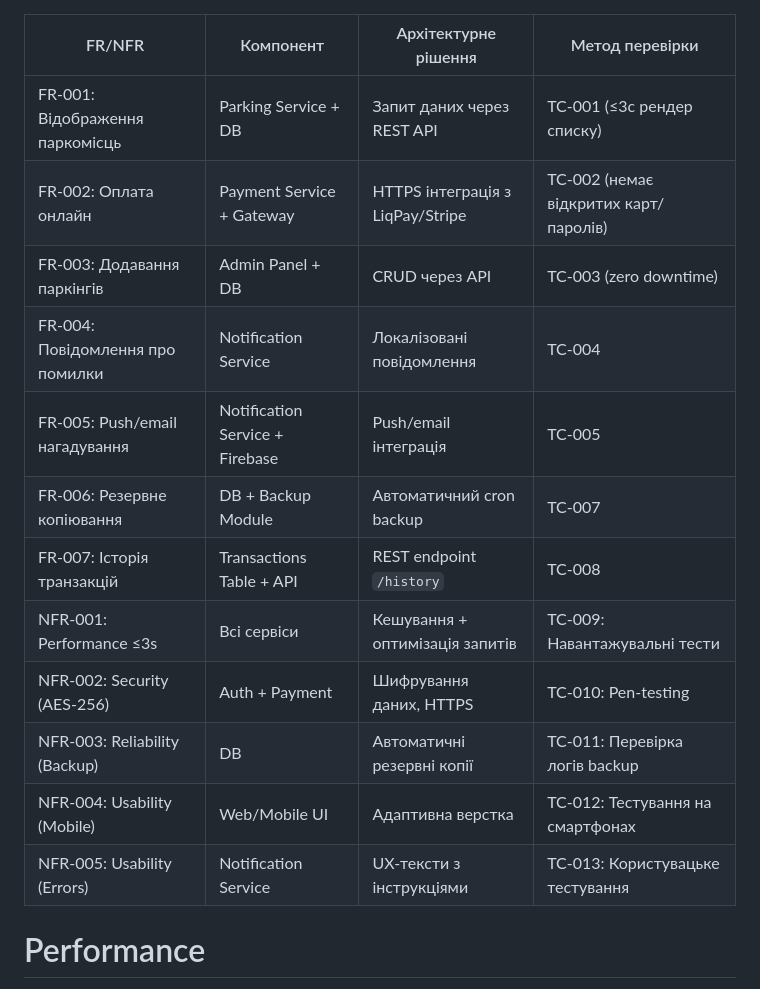
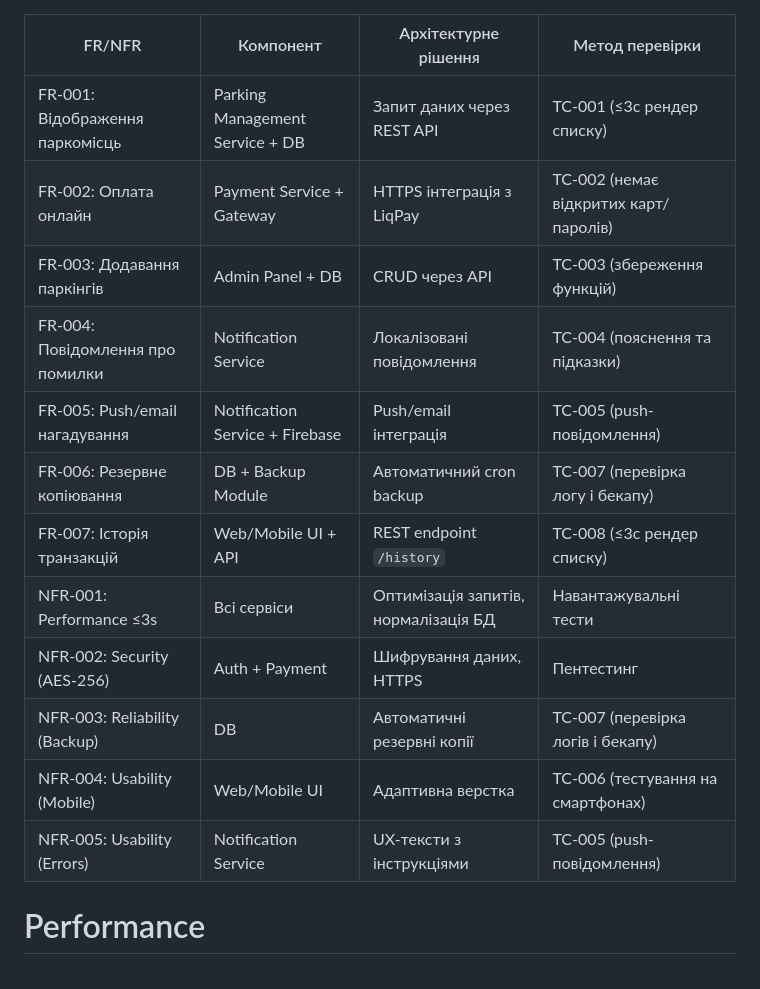
Before and after one commit to ukma-cs-ssdm-2025/team-bottleneck, a Markdown page: docs/architecture/traceability-matrix.md, the part around the change. Rendered like a GitHub page.

```diff
--- a/docs/architecture/traceability-matrix.md
+++ b/docs/architecture/traceability-matrix.md
@@ -1,17 +1,17 @@
 | FR/NFR                           | Компонент                       | Архітектурне рішення             | Метод перевірки                       |
 | -------------------------------- | ------------------------------- | -------------------------------- | ------------------------------------- |
-| FR-001: Відображення паркомісць  | Parking Service + DB            | Запит даних через REST API       | TC-001 (≤3с рендер списку)            |
-| FR-002: Оплата онлайн            | Payment Service + Gateway       | HTTPS інтеграція з LiqPay/Stripe | TC-002 (немає відкритих карт/паролів) |
-| FR-003: Додавання паркінгів      | Admin Panel + DB                | CRUD через API                   | TC-003 (zero downtime)                |
-| FR-004: Повідомлення про помилки | Notification Service            | Локалізовані повідомлення        | TC-004                                |
-| FR-005: Push/email нагадування   | Notification Service + Firebase | Push/email інтеграція            | TC-005                                |
-| FR-006: Резервне копіювання      | DB + Backup Module              | Автоматичний cron backup         | TC-007                                |
-| FR-007: Історія транзакцій       | Transactions Table + API        | REST endpoint `/history`         | TC-008                                |
-| NFR-001: Performance ≤3s         | Всі сервіси                     | Кешування + оптимізація запитів  | TC-009: Навантажувальні тести         |
-| NFR-002: Security (AES-256)      | Auth + Payment                  | Шифрування даних, HTTPS          | TC-010: Pen-testing                   |
-| NFR-003: Reliability (Backup)    | DB                              | Автоматичні резервні копії       | TC-011: Перевірка логів backup        |
-| NFR-004: Usability (Mobile)      | Web/Mobile UI                   | Адаптивна верстка                | TC-012: Тестування на смартфонах      |
-| NFR-005: Usability (Errors)      | Notification Service            | UX-тексти з інструкціями         | TC-013: Користувацьке тестування      |
+| FR-001: Відображення паркомісць  | Parking Management Service + DB | Запит даних через REST API       | TC-001 (≤3с рендер списку)            |
+| FR-002: Оплата онлайн            | Payment Service + Gateway       | HTTPS інтеграція з LiqPay        | TC-002 (немає відкритих карт/паролів) |
+| FR-003: Додавання паркінгів      | Admin Panel + DB                | CRUD через API                   | TC-003 (збереження функцій)           |
+| FR-004: Повідомлення про помилки | Notification Service            | Локалізовані повідомлення        | TC-004 (пояснення та підказки)        |
+| FR-005: Push/email нагадування   | Notification Service + Firebase | Push/email інтеграція            | TC-005 (push-повідомлення)            |
+| FR-006: Резервне копіювання      | DB + Backup Module              | Автоматичний cron backup         | TC-007 (перевірка логу і бекапу)      |
+| FR-007: Історія транзакцій       | Web/Mobile UI + API             | REST endpoint `/history`         | TC-008  (≤3с рендер списку)           |
+| NFR-001: Performance ≤3s         | Всі сервіси                     | Оптимізація запитів, нормалізація БД | Навантажувальні тести             |
+| NFR-002: Security (AES-256)      | Auth + Payment                  | Шифрування даних, HTTPS          | Пентестинг                            |
+| NFR-003: Reliability (Backup)    | DB                              | Автоматичні резервні копії       | TC-007 (перевірка логів і бекапу)     |
+| NFR-004: Usability (Mobile)      | Web/Mobile UI                   | Адаптивна верстка                | TC-006 (тестування на смартфонах)     |
+| NFR-005: Usability (Errors)      | Notification Service            | UX-тексти з інструкціями         | TC-005 (push-повідомлення)            |
 
 # Performance
 **Вимога:** "Час відображення історії оплат ≤ 3 секунд"
```
